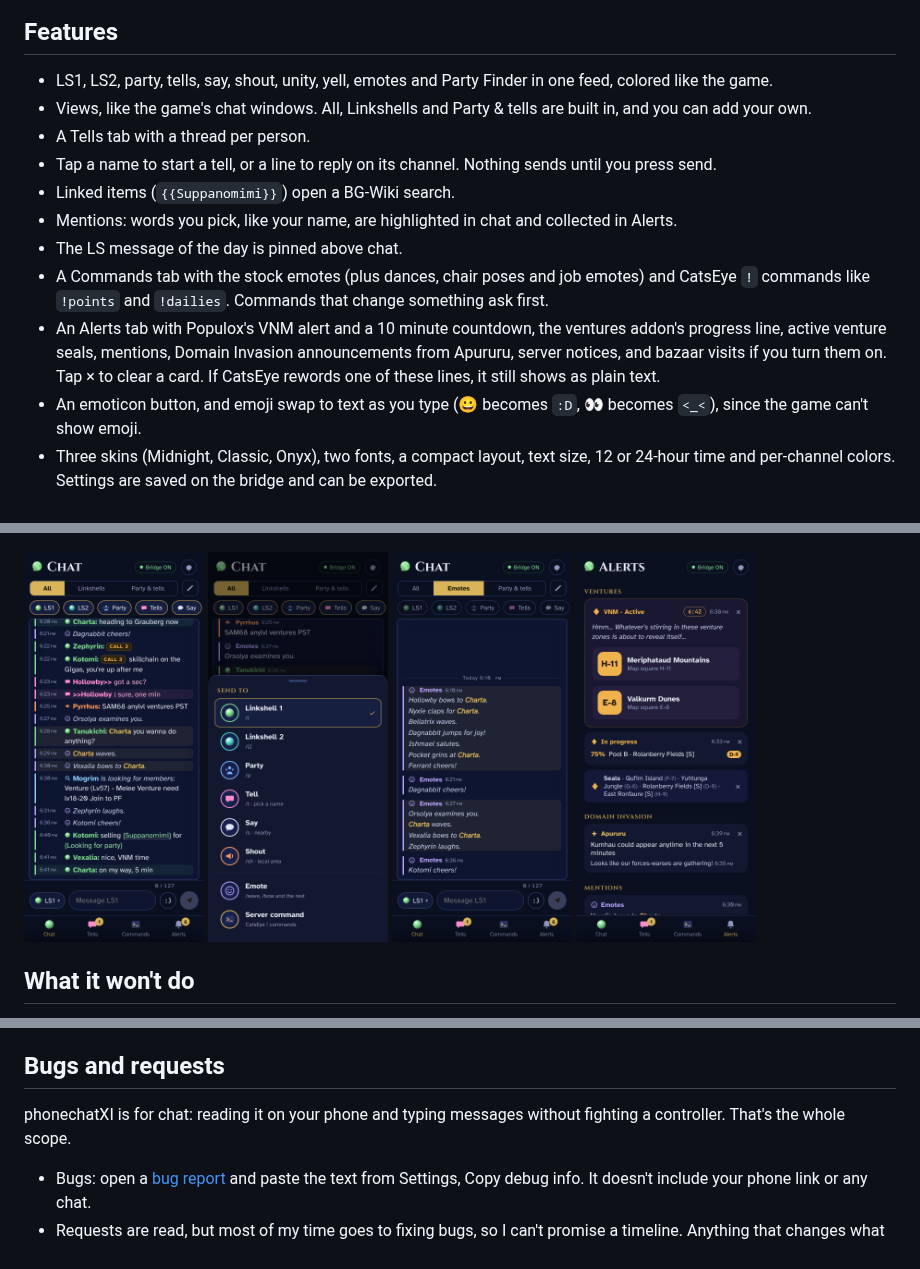
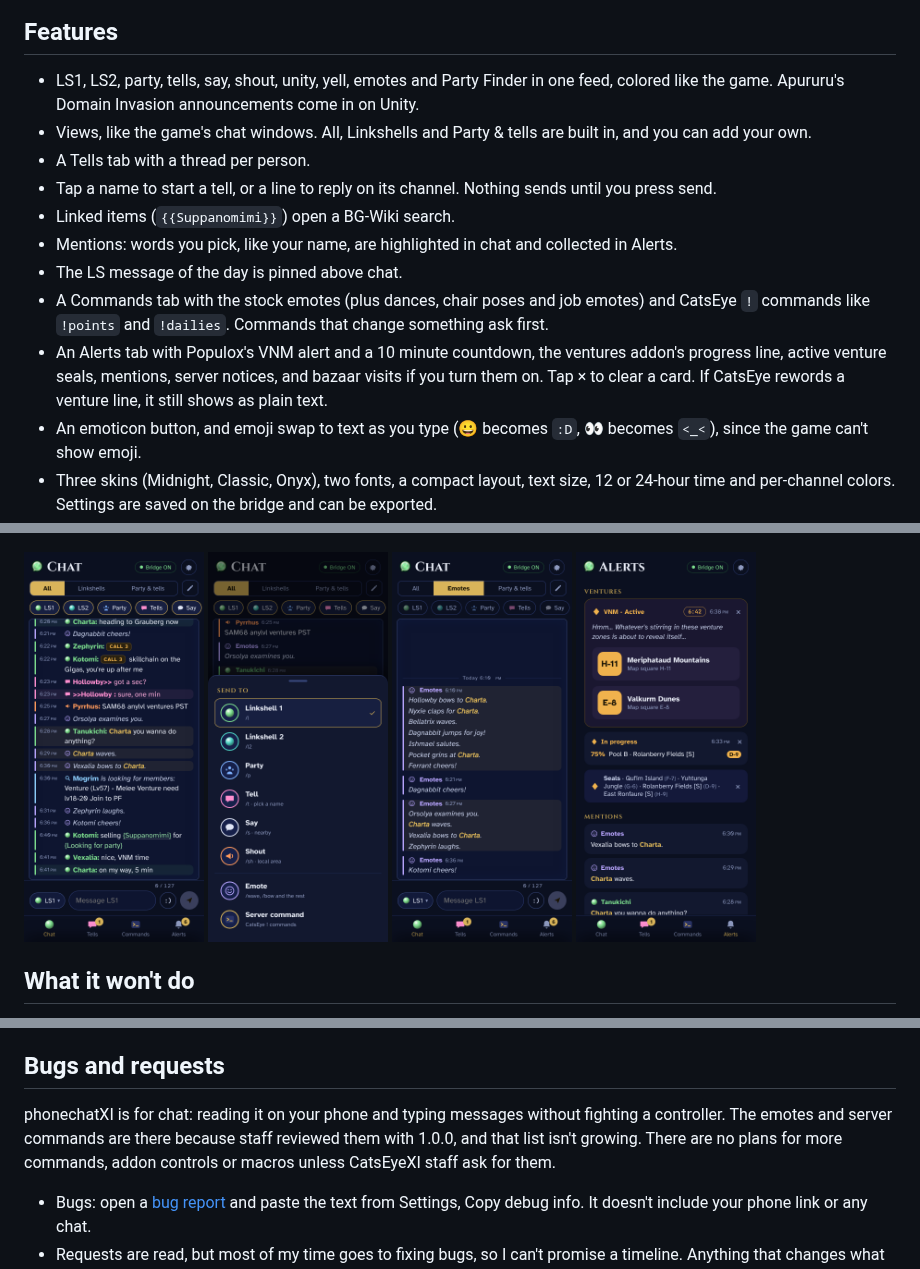
Before and after one commit to charta7/phonechatXI, a Markdown page: README.md, 3 parts joined by grey strips. Rendered like a GitHub page; pictures changed too: docs/screenshots/ventures.png.

```diff
--- a/README.md
+++ b/README.md
@@ -27,7 +27,7 @@ Needs Ashita v4 (the CatsEye launcher), Python 3.7 or newer (already on the Stea
 
 ## Features
 
-- LS1, LS2, party, tells, say, shout, unity, yell, emotes and Party Finder in one feed, colored like the game.
+- LS1, LS2, party, tells, say, shout, unity, yell, emotes and Party Finder in one feed, colored like the game. Apururu's Domain Invasion announcements come in on Unity.
 - Views, like the game's chat windows. All, Linkshells and Party & tells are built in, and you can add your own.
 - A Tells tab with a thread per person.
 - Tap a name to start a tell, or a line to reply on its channel. Nothing sends until you press send.
@@ -35,7 +35,7 @@ Needs Ashita v4 (the CatsEye launcher), Python 3.7 or newer (already on the Stea
 - Mentions: words you pick, like your name, are highlighted in chat and collected in Alerts.
 - The LS message of the day is pinned above chat.
 - A Commands tab with the stock emotes (plus dances, chair poses and job emotes) and CatsEye `!` commands like `!points` and `!dailies`. Commands that change something ask first.
-- An Alerts tab with Populox's VNM alert and a 10 minute countdown, the ventures addon's progress line, active venture seals, mentions, Domain Invasion announcements from Apururu, server notices, and bazaar visits if you turn them on. Tap × to clear a card. If CatsEye rewords one of these lines, it still shows as plain text.
+- An Alerts tab with Populox's VNM alert and a 10 minute countdown, the ventures addon's progress line, active venture seals, mentions, server notices, and bazaar visits if you turn them on. Tap × to clear a card. If CatsEye rewords a venture line, it still shows as plain text.
 - An emoticon button, and emoji swap to text as you type (😀 becomes `:D`, 👀 becomes `<_<`), since the game can't show emoji.
 - Three skins (Midnight, Classic, Onyx), two fonts, a compact layout, text size, 12 or 24-hour time and per-channel colors. Settings are saved on the bridge and can be exported.
 
@@ -171,7 +171,7 @@ I built this with Claude. I designed it and tested every feature myself, and I'v
 
 ## Bugs and requests
 
-phonechatXI is for chat: reading it on your phone and typing messages without fighting a controller. That's the whole scope.
+phonechatXI is for chat: reading it on your phone and typing messages without fighting a controller. The emotes and server commands are there because staff reviewed them with 1.0.0, and that list isn't growing. There are no plans for more commands, addon controls or macros unless CatsEyeXI staff ask for them.
 
 - Bugs: open a [bug report](../../issues/new/choose) and paste the text from Settings, Copy debug info. It doesn't include your phone link or any chat.
 - Requests are read, but most of my time goes to fixing bugs, so I can't promise a timeline. Anything that changes what it reads from the game or sends to it needs CatsEyeXI staff review first.
```
Also changed, not shown: CHANGELOG.md (+1 -2 lines), 1 other file.
